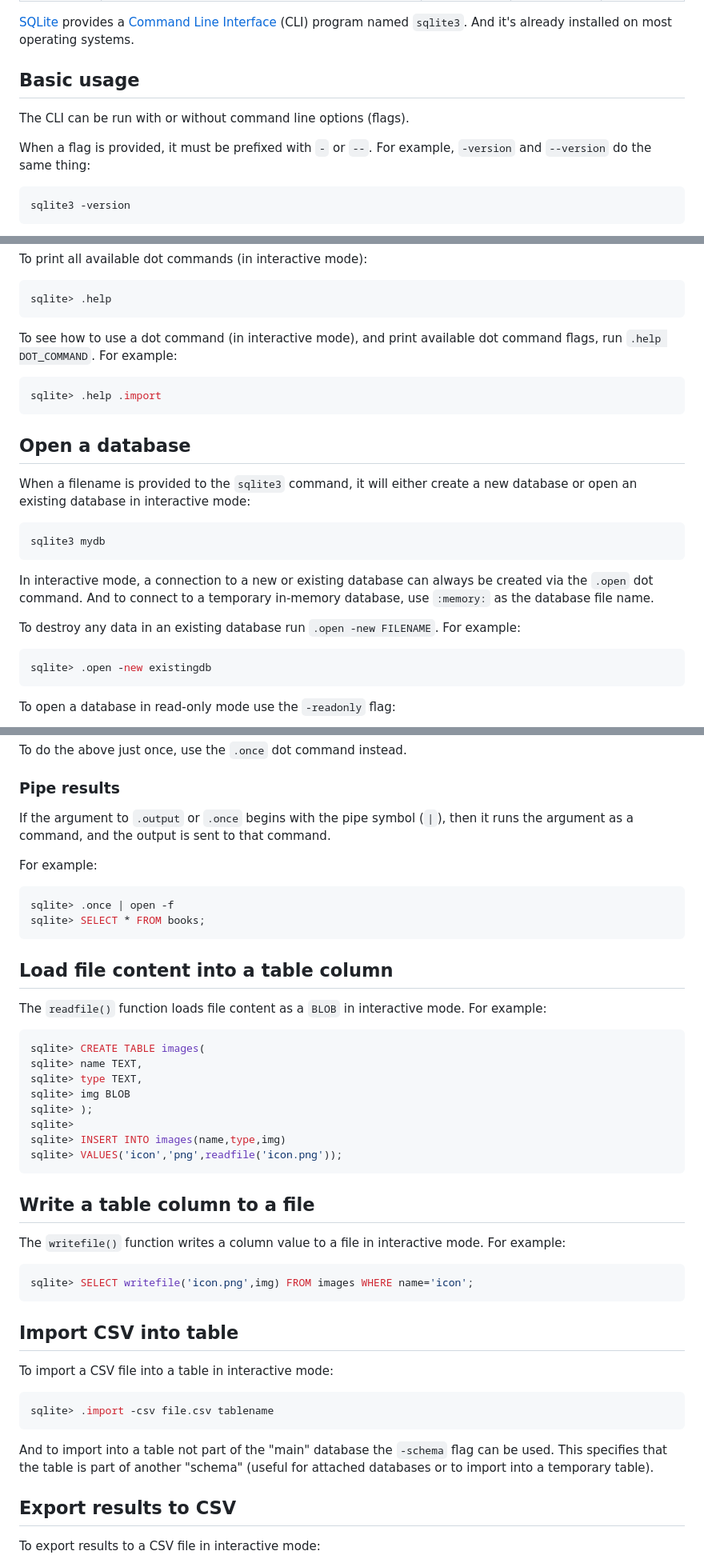
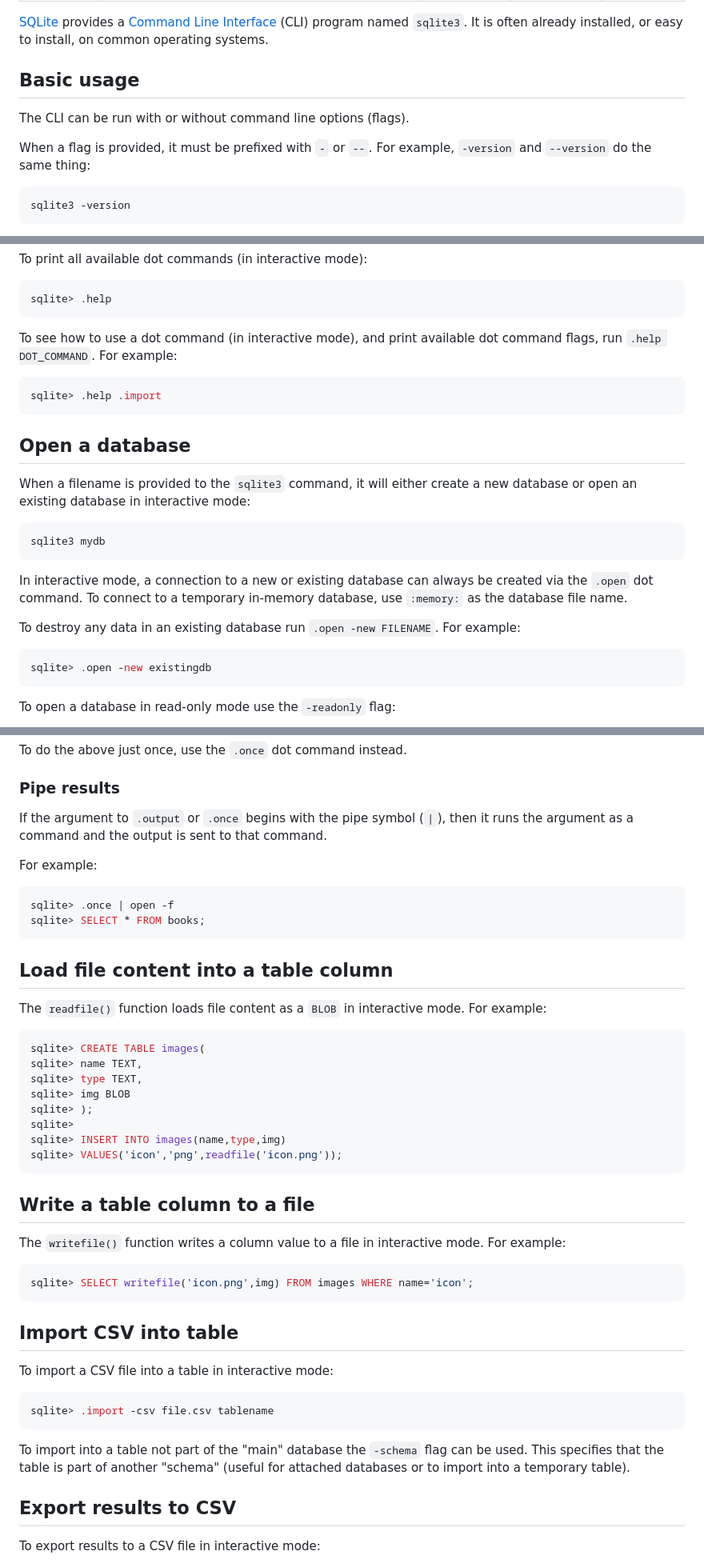
Before and after one commit to danillouz/dans.land, a Markdown page: data/garden/sqlite-cli.md, 3 parts joined by grey strips. Shown at 80% size. GitHub-like rendering.

Commit message:
Clarify SQLite setup and CLI instructions

````diff
--- a/data/garden/sqlite-cli.md
+++ b/data/garden/sqlite-cli.md
@@ -6,13 +6,15 @@ updated: 2023-07-16
 status: evergreen
 ---
 
-[SQLite](https://www.sqlite.org/index.html) provides a [Command Line Interface](https://www.sqlite.org/cli.html) (CLI) program named `sqlite3`. And it's already installed on most operating systems.
+[SQLite](https://www.sqlite.org/index.html) provides a [Command Line Interface](https://www.sqlite.org/cli.html) (CLI) program named `sqlite3`.
+It is often already installed, or easy to install, on common operating systems.
 
 ## Basic usage
 
 The CLI can be run with or without command line options (flags).
 
-When a flag is provided, it must be prefixed with `-` or `--`. For example, `-version` and `--version` do the same thing:
+When a flag is provided, it must be prefixed with `-` or `--`.
+For example, `-version` and `--version` do the same thing:
 
 ```sh
 sqlite3 -version
@@ -55,7 +57,8 @@ To print all available dot commands (in interactive mode):
 sqlite> .help
 ```
 
-To see how to use a dot command (in interactive mode), and print available dot command flags, run `.help DOT_COMMAND`. For example:
+To see how to use a dot command (in interactive mode), and print available dot command flags, run `.help DOT_COMMAND`.
+For example:
 
 ```sh
 sqlite> .help .import
@@ -69,9 +72,11 @@ When a filename is provided to the `sqlite3` command, it will either create a ne
 sqlite3 mydb
 ```
 
-In interactive mode, a connection to a new or existing database can always be created via the `.open` dot command. And to connect to a temporary in-memory database, use `:memory:` as the database file name.
+In interactive mode, a connection to a new or existing database can always be created via the `.open` dot command.
+To connect to a temporary in-memory database, use `:memory:` as the database file name.
 
-To destroy any data in an existing database run `.open -new FILENAME`. For example:
+To destroy any data in an existing database run `.open -new FILENAME`.
+For example:
 
 ```sh
 sqlite> .open -new existingdb
@@ -150,7 +158,8 @@ To do the above just once, use the `.once` dot command instead.
 
 ### Pipe results
 
-If the argument to `.output` or `.once` begins with the pipe symbol (`|`), then it runs the argument as a command, and the output is sent to that command.
+If the argument to `.output` or `.once` begins with the pipe symbol (`|`),
+then it runs the argument as a command and the output is sent to that command.
 
 For example:
 
@@ -161,7 +170,8 @@ sqlite> SELECT * FROM books;
 
 ## Load file content into a table column
 
-The `readfile()` function loads file content as a `BLOB` in interactive mode. For example:
+The `readfile()` function loads file content as a `BLOB` in interactive mode.
+For example:
 
 ```sh
 sqlite> CREATE TABLE images(
@@ -176,7 +186,8 @@ sqlite> VALUES('icon','png',readfile('icon.png'));
 
 ## Write a table column to a file
 
-The `writefile()` function writes a column value to a file in interactive mode. For example:
+The `writefile()` function writes a column value to a file in interactive mode.
+For example:
 
 ```sh
 sqlite> SELECT writefile('icon.png',img) FROM images WHERE name='icon';
@@ -190,7 +201,8 @@ To import a CSV file into a table in interactive mode:
 sqlite> .import -csv file.csv tablename
 ```
 
-And to import into a table not part of the "main" database the `-schema` flag can be used. This specifies that the table is part of another "schema" (useful for attached databases or to import into a temporary table).
+To import into a table not part of the "main" database the `-schema` flag can be used.
+This specifies that the table is part of another "schema" (useful for attached databases or to import into a temporary table).
 
 ## Export results to CSV
 
````
Also changed, not shown: other parts of data/garden/sqlite-cli.md (+8 -4 lines).
